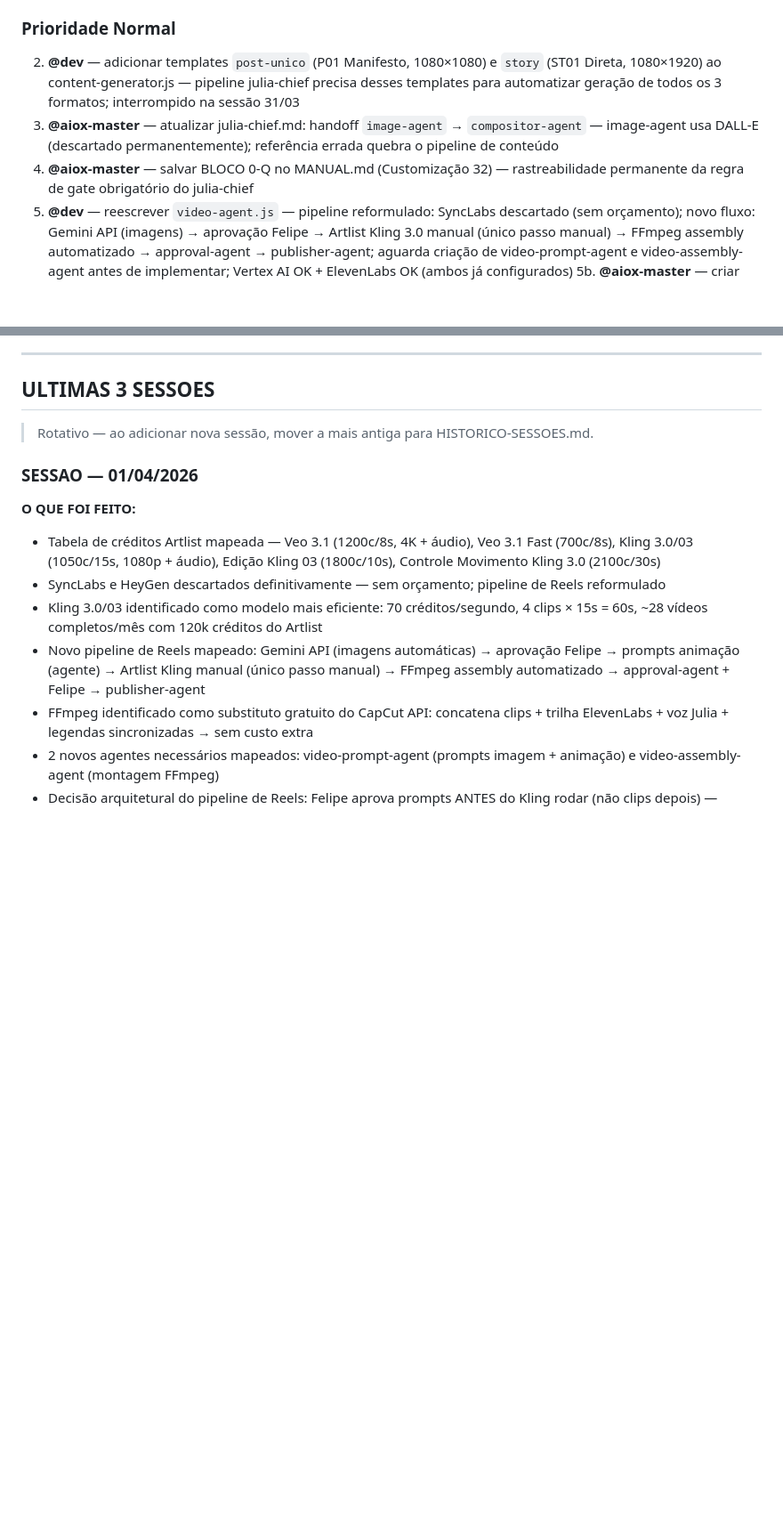
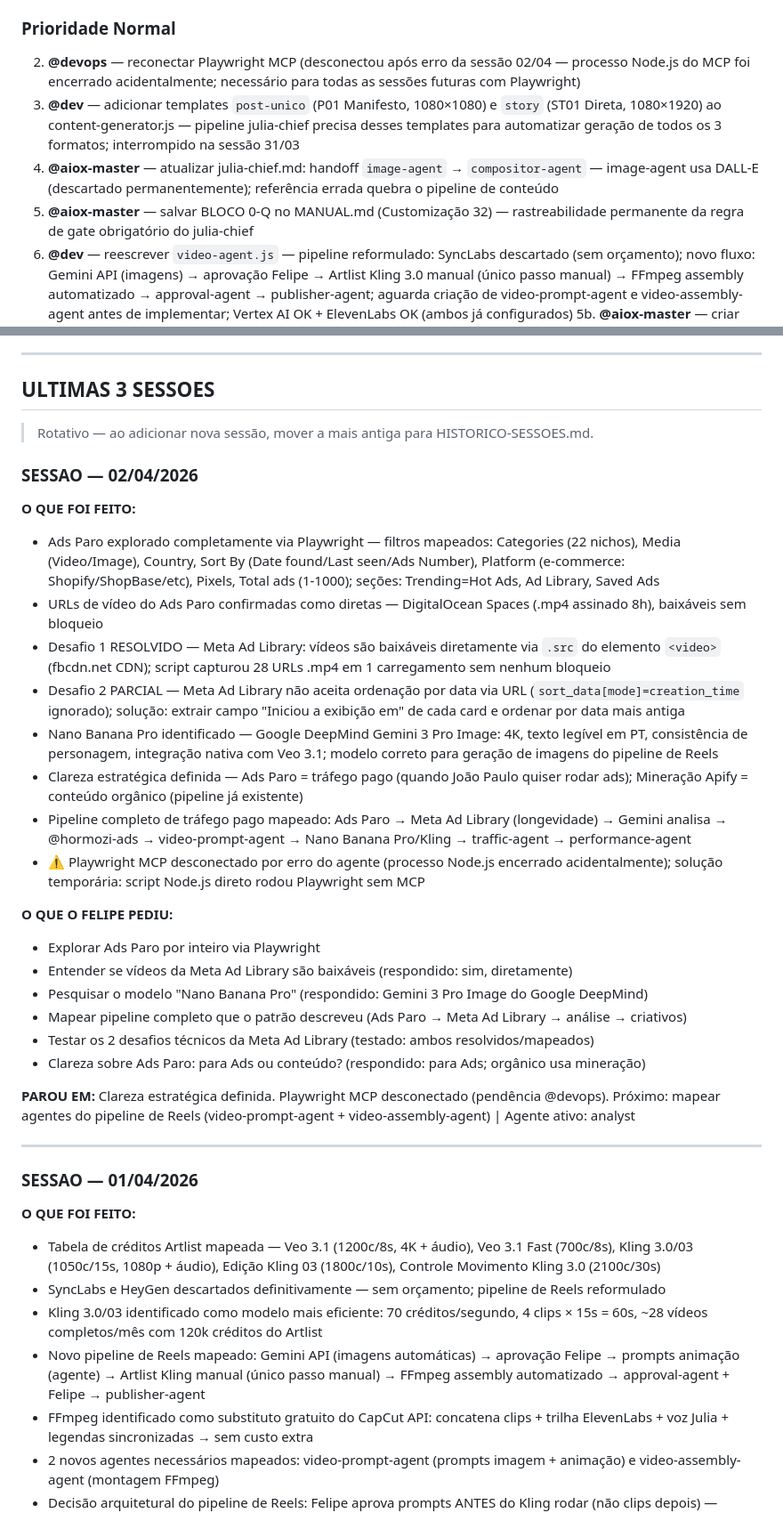
Before and after one commit to felipeeaugusto/Projeto-O-Poder-Da-Rotina, a Markdown page: PROJETO-STATUS.md, 2 parts joined by grey strips. Shown at 89% size. Rendered like a GitHub page; blank space fills up the shorter version.

```diff
--- a/PROJETO-STATUS.md
+++ b/PROJETO-STATUS.md
@@ -30,9 +30,10 @@
 3. **publisher-agent** — publicar Post Único (após aprovação do Felipe) → publicar carrossel-03 em sequência (já pronto em `carrossel-03/`, legenda no `publish-config.json`)
 
 ### Prioridade Normal
-2. **@dev** — adicionar templates `post-unico` (P01 Manifesto, 1080×1080) e `story` (ST01 Direta, 1080×1920) ao content-generator.js — pipeline julia-chief precisa desses templates para automatizar geração de todos os 3 formatos; interrompido na sessão 31/03
-3. **@aiox-master** — atualizar julia-chief.md: handoff `image-agent` → `compositor-agent` — image-agent usa DALL-E (descartado permanentemente); referência errada quebra o pipeline de conteúdo
-4. **@aiox-master** — salvar BLOCO 0-Q no MANUAL.md (Customização 32) — rastreabilidade permanente da regra de gate obrigatório do julia-chief
+2. **@devops** — reconectar Playwright MCP (desconectou após erro da sessão 02/04 — processo Node.js do MCP foi encerrado acidentalmente; necessário para todas as sessões futuras com Playwright)
+3. **@dev** — adicionar templates `post-unico` (P01 Manifesto, 1080×1080) e `story` (ST01 Direta, 1080×1920) ao content-generator.js — pipeline julia-chief precisa desses templates para automatizar geração de todos os 3 formatos; interrompido na sessão 31/03
+4. **@aiox-master** — atualizar julia-chief.md: handoff `image-agent` → `compositor-agent` — image-agent usa DALL-E (descartado permanentemente); referência errada quebra o pipeline de conteúdo
+5. **@aiox-master** — salvar BLOCO 0-Q no MANUAL.md (Customização 32) — rastreabilidade permanente da regra de gate obrigatório do julia-chief
 5. **@dev** — reescrever `video-agent.js` — pipeline reformulado: SyncLabs descartado (sem orçamento); novo fluxo: Gemini API (imagens) → aprovação Felipe → Artlist Kling 3.0 manual (único passo manual) → FFmpeg assembly automatizado → approval-agent → publisher-agent; aguarda criação de video-prompt-agent e video-assembly-agent antes de implementar; Vertex AI OK + ElevenLabs OK (ambos já configurados)
 5b. **@aiox-master** — criar video-prompt-agent — gera 8 prompts de imagem (Gemini API) + 8 prompts de animação com nome de arquivo de cada imagem aprovada; squad a definir (Dr. Julia ou Hormozi?)
 5c. **@aiox-master** — criar video-assembly-agent — FFmpeg: concatena 8 clips animados + trilha ElevenLabs + voz Julia (ID `bMQVOFw0g6ACPbiM5XqE`) + legendas sincronizadas → MP4 9:16 → approval-agent → publisher-agent
@@ -71,6 +74,30 @@
 
 ## ULTIMAS 3 SESSOES
 > Rotativo — ao adicionar nova sessão, mover a mais antiga para HISTORICO-SESSOES.md.
+
+### SESSAO — 02/04/2026
+
+**O QUE FOI FEITO:**
+- Ads Paro explorado completamente via Playwright — filtros mapeados: Categories (22 nichos), Media (Video/Image), Country, Sort By (Date found/Last seen/Ads Number), Platform (e-commerce: Shopify/ShopBase/etc), Pixels, Total ads (1-1000); seções: Trending=Hot Ads, Ad Library, Saved Ads
+- URLs de vídeo do Ads Paro confirmadas como diretas — DigitalOcean Spaces (.mp4 assinado 8h), baixáveis sem bloqueio
+- Desafio 1 RESOLVIDO — Meta Ad Library: vídeos são baixáveis diretamente via `.src` do elemento `<video>` (fbcdn.net CDN); script capturou 28 URLs .mp4 em 1 carregamento sem nenhum bloqueio
+- Desafio 2 PARCIAL — Meta Ad Library não aceita ordenação por data via URL (`sort_data[mode]=creation_time` ignorado); solução: extrair campo "Iniciou a exibição em" de cada card e ordenar por data mais antiga
+- Nano Banana Pro identificado — Google DeepMind Gemini 3 Pro Image: 4K, texto legível em PT, consistência de personagem, integração nativa com Veo 3.1; modelo correto para geração de imagens do pipeline de Reels
+- Clareza estratégica definida — Ads Paro = tráfego pago (quando João Paulo quiser rodar ads); Mineração Apify = conteúdo orgânico (pipeline já existente)
+- Pipeline completo de tráfego pago mapeado: Ads Paro → Meta Ad Library (longevidade) → Gemini analisa → @hormozi-ads → video-prompt-agent → Nano Banana Pro/Kling → traffic-agent → performance-agent
+- ⚠️ Playwright MCP desconectado por erro do agente (processo Node.js encerrado acidentalmente); solução temporária: script Node.js direto rodou Playwright sem MCP
+
+**O QUE O FELIPE PEDIU:**
+- Explorar Ads Paro por inteiro via Playwright
+- Entender se vídeos da Meta Ad Library são baixáveis (respondido: sim, diretamente)
+- Pesquisar o modelo "Nano Banana Pro" (respondido: Gemini 3 Pro Image do Google DeepMind)
+- Mapear pipeline completo que o patrão descreveu (Ads Paro → Meta Ad Library → análise → criativos)
+- Testar os 2 desafios técnicos da Meta Ad Library (testado: ambos resolvidos/mapeados)
+- Clareza sobre Ads Paro: para Ads ou conteúdo? (respondido: para Ads; orgânico usa mineração)
+
+**PAROU EM:** Clareza estratégica definida. Playwright MCP desconectado (pendência @devops). Próximo: mapear agentes do pipeline de Reels (video-prompt-agent + video-assembly-agent) | Agente ativo: analyst
+
+---
 
 ### SESSAO — 01/04/2026
 
```
Also changed, not shown: other parts of PROJETO-STATUS.md (+3 -22 lines), HISTORICO-SESSOES.md (+21 -0 lines).
